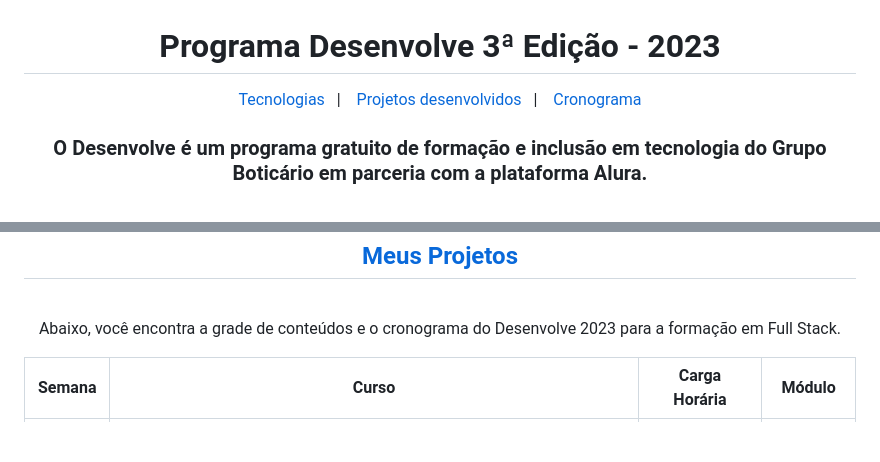
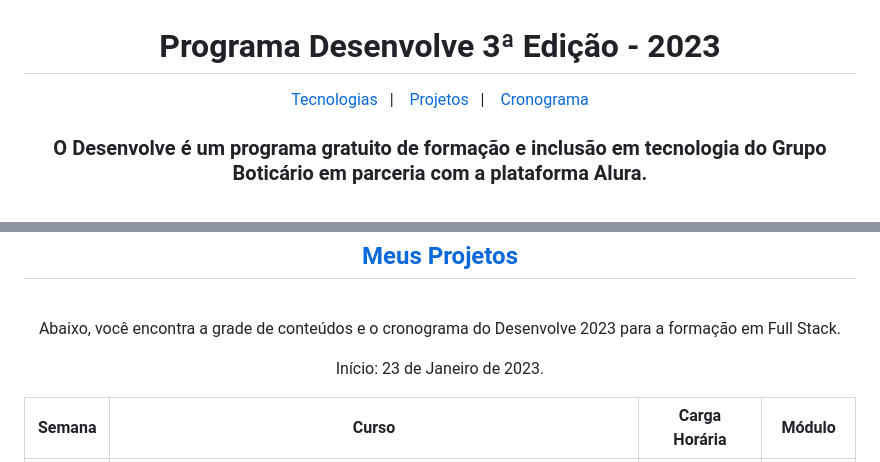
Before and after one commit to barbaraishioka/desenvolve2023, a Markdown page: README.md, 2 parts joined by grey strips. Drawn GitHub-style; blank space fills up the shorter version.

```diff
--- a/README.md
+++ b/README.md
@@ -4,7 +4,7 @@
 
 <p align="center">
   <a href="#tecnologias">Tecnologias</a>&nbsp;&nbsp;&nbsp;|&nbsp;&nbsp;&nbsp;
-  <a href="#projetos">Projetos desenvolvidos</a>&nbsp;&nbsp;&nbsp;|&nbsp;&nbsp;&nbsp;
+  <a href="#projetos">Projetos</a>&nbsp;&nbsp;&nbsp;|&nbsp;&nbsp;&nbsp;
   <a href="#cronograma">Cronograma</a>
 </p>
 
@@ -73,6 +73,9 @@ Saiba mais sobre o Desenvolve: <a href="https://desenvolve.grupoboticario.com.br
 <p>
 Abaixo, você encontra a grade de conteúdos e o cronograma do Desenvolve 2023 para a formação em Full Stack.
 </p>
+<p>
+  Início: 23 de Janeiro de 2023.
+</p>
 
 
 | Semana | Curso                                                                  | Carga Horária | Módulo    |
```
